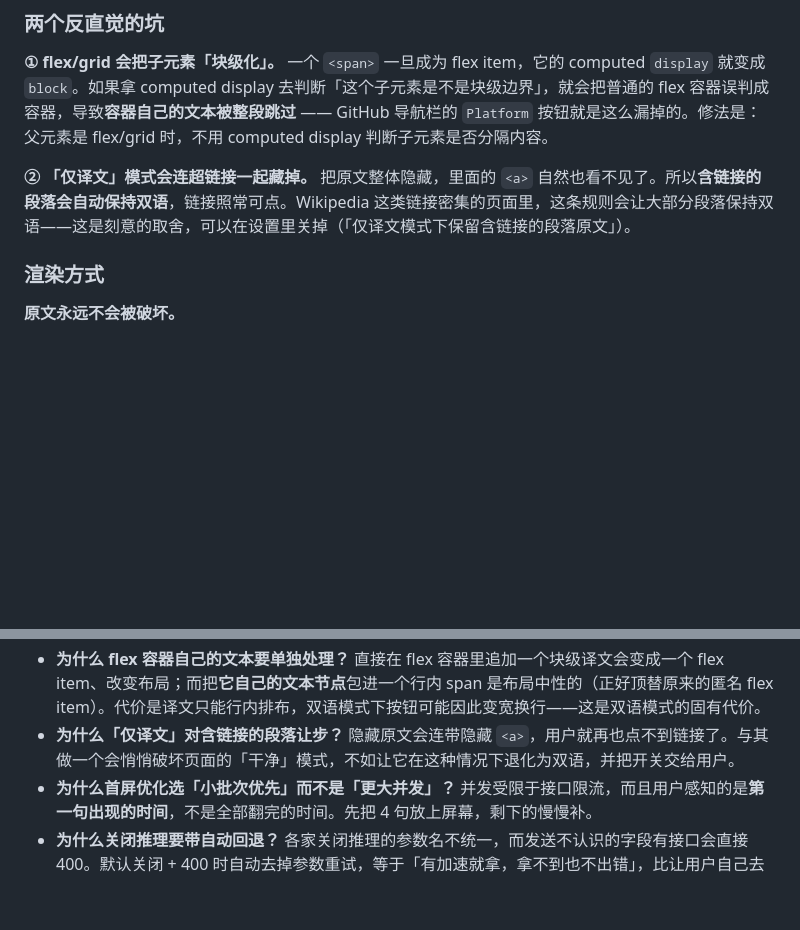
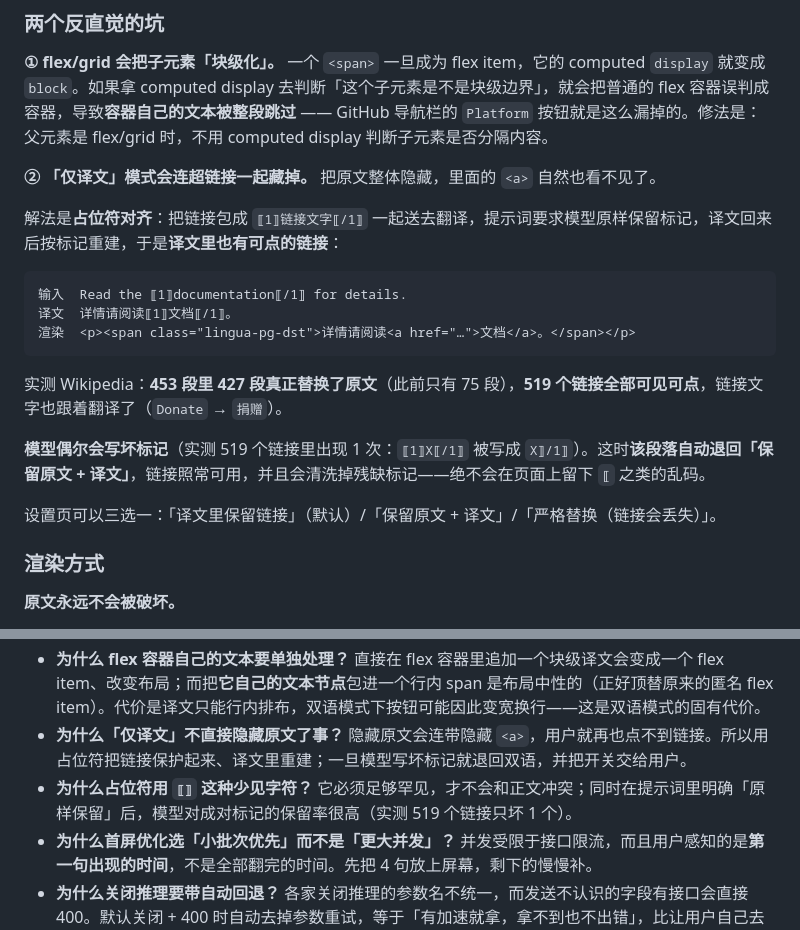
Before and after one commit to Momoxiao/lingua-translate, a Markdown page: README.md, 2 parts joined by grey strips. GitHub-like rendering; blank space fills up the shorter version.

````diff
--- a/README.md
+++ b/README.md
@@ -155,7 +155,21 @@ Headers: { "Authorization": "Bearer {{key}}", "Content-Type": "application/json"
 
 **① flex/grid 会把子元素「块级化」。** 一个 `<span>` 一旦成为 flex item，它的 computed `display` 就变成 `block`。如果拿 computed display 去判断「这个子元素是不是块级边界」，就会把普通的 flex 容器误判成容器，导致**容器自己的文本被整段跳过** —— GitHub 导航栏的 `Platform` 按钮就是这么漏掉的。修法是：父元素是 flex/grid 时，不用 computed display 判断子元素是否分隔内容。
 
-**② 「仅译文」模式会连超链接一起藏掉。** 把原文整体隐藏，里面的 `<a>` 自然也看不见了。所以**含链接的段落会自动保持双语**，链接照常可点。Wikipedia 这类链接密集的页面里，这条规则会让大部分段落保持双语——这是刻意的取舍，可以在设置里关掉（「仅译文模式下保留含链接的段落原文」）。
+**② 「仅译文」模式会连超链接一起藏掉。** 把原文整体隐藏，里面的 `<a>` 自然也看不见了。
+
+解法是**占位符对齐**：把链接包成 `⟦1⟧链接文字⟦/1⟧` 一起送去翻译，提示词要求模型原样保留标记，译文回来后按标记重建，于是**译文里也有可点的链接**：
+
+```
+输入  Read the ⟦1⟧documentation⟦/1⟧ for details.
+译文  详情请阅读⟦1⟧文档⟦/1⟧。
+渲染  <p><span class="lingua-pg-dst">详情请阅读<a href="…">文档</a>。</span></p>
+```
+
+实测 Wikipedia：**453 段里 427 段真正替换了原文**（此前只有 75 段），**519 个链接全部可见可点**，链接文字也跟着翻译了（`Donate` → `捐赠`）。
+
+**模型偶尔会写坏标记**（实测 519 个链接里出现 1 次：`⟦1⟧X⟦/1⟧` 被写成 `X⟧/1⟧`）。这时**该段落自动退回「保留原文 + 译文」**，链接照常可用，并且会清洗掉残缺标记——绝不会在页面上留下 `⟦` 之类的乱码。
+
+设置页可以三选一：「译文里保留链接」（默认）/「保留原文 + 译文」/「严格替换（链接会丢失）」。
 
 ### 渲染方式
 
@@ -359,6 +373,7 @@ npm run inspect -- youtube.com
 - **为什么用播放器的 `pot` 而不是自己算？** BotGuard 的挑战需要一整套 VM，自己算既复杂又容易随 YouTube 更新失效；播放器已经把 token 拿到手了，直接复用最稳，而且实测该 token 绑定的是「视频+会话」而非具体轨道，可以跨轨复用。
 - **为什么宁可选原始语言轨也不选人工字幕？** 人工轨未必完整（实测有一条只覆盖 34/336 秒），而原始语言轨是播放器自己依赖的轨，完整性有保证。用户仍可在弹窗里手动指定源语言覆盖这一默认行为。
 - **为什么 flex 容器自己的文本要单独处理？** 直接在 flex 容器里追加一个块级译文会变成一个 flex item、改变布局；而把**它自己的文本节点**包进一个行内 span 是布局中性的（正好顶替原来的匿名 flex item）。代价是译文只能行内排布，双语模式下按钮可能因此变宽换行——这是双语模式的固有代价。
-- **为什么「仅译文」对含链接的段落让步？** 隐藏原文会连带隐藏 `<a>`，用户就再也点不到链接了。与其做一个会悄悄破坏页面的「干净」模式，不如让它在这种情况下退化为双语，并把开关交给用户。
+- **为什么「仅译文」不直接隐藏原文了事？** 隐藏原文会连带隐藏 `<a>`，用户就再也点不到链接。所以用占位符把链接保护起来、译文里重建；一旦模型写坏标记就退回双语，并把开关交给用户。
+- **为什么占位符用 `⟦⟧` 这种少见字符？** 它必须足够罕见，才不会和正文冲突；同时在提示词里明确「原样保留」后，模型对成对标记的保留率很高（实测 519 个链接只坏 1 个）。
 - **为什么首屏优化选「小批次优先」而不是「更大并发」？** 并发受限于接口限流，而且用户感知的是**第一句出现的时间**，不是全部翻完的时间。先把 4 句放上屏幕，剩下的慢慢补。
 - **为什么关闭推理要带自动回退？** 各家关闭推理的参数名不统一，而发送不认识的字段有接口会直接 400。默认关闭 + 400 时自动去掉参数重试，等于「有加速就拿，拿不到也不出错」，比让用户自己去查各家文档靠谱。
````
Also changed, not shown: docs/e2e-real-page.png, 10 other files.
